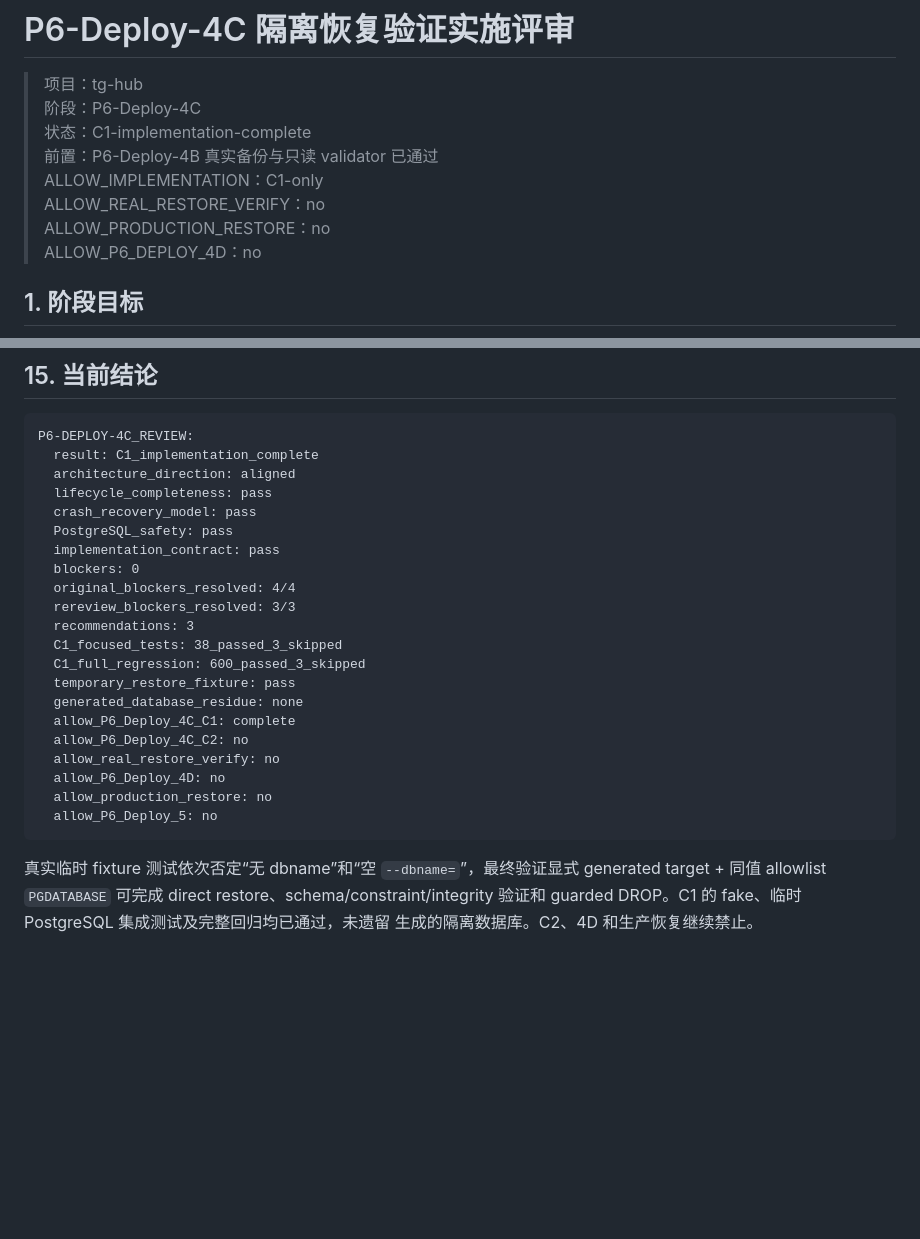
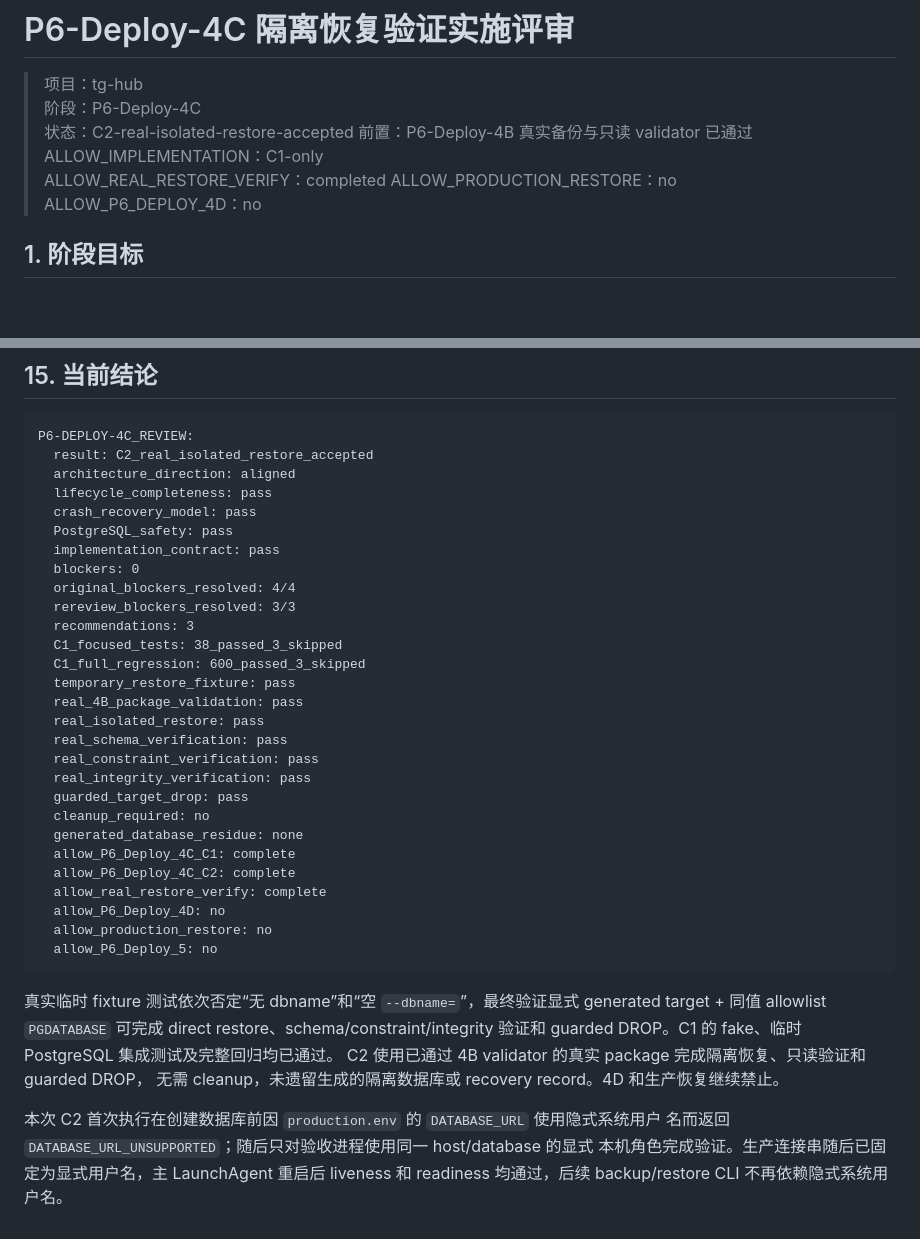
Before and after one commit to ShuKe-Kiwi/TG-HUB, a Markdown page: docs/P6_DEPLOY_4C_ISOLATED_RESTORE_REVIEW.zh-CN.md, 2 parts joined by grey strips. Drawn GitHub-style; blank space fills up the shorter version.

Commit message:
docs: archive real isolated restore acceptance

````diff
--- a/docs/P6_DEPLOY_4C_ISOLATED_RESTORE_REVIEW.zh-CN.md
+++ b/docs/P6_DEPLOY_4C_ISOLATED_RESTORE_REVIEW.zh-CN.md
@@ -2,10 +2,10 @@
 
 > 项目：tg-hub
 > 阶段：P6-Deploy-4C
-> 状态：C1-implementation-complete
+> 状态：C2-real-isolated-restore-accepted
 > 前置：P6-Deploy-4B 真实备份与只读 validator 已通过
 > ALLOW_IMPLEMENTATION：C1-only
-> ALLOW_REAL_RESTORE_VERIFY：no
+> ALLOW_REAL_RESTORE_VERIFY：completed
 > ALLOW_PRODUCTION_RESTORE：no
 > ALLOW_P6_DEPLOY_4D：no
 
@@ -519,7 +519,7 @@ terminate、DROP、record delete 或 lock release。
 
 ```text
 P6-DEPLOY-4C_REVIEW:
-  result: C1_implementation_complete
+  result: C2_real_isolated_restore_accepted
   architecture_direction: aligned
   lifecycle_completeness: pass
   crash_recovery_model: pass
@@ -532,10 +532,17 @@ P6-DEPLOY-4C_REVIEW:
   C1_focused_tests: 38_passed_3_skipped
   C1_full_regression: 600_passed_3_skipped
   temporary_restore_fixture: pass
+  real_4B_package_validation: pass
+  real_isolated_restore: pass
+  real_schema_verification: pass
+  real_constraint_verification: pass
+  real_integrity_verification: pass
+  guarded_target_drop: pass
+  cleanup_required: no
   generated_database_residue: none
   allow_P6_Deploy_4C_C1: complete
-  allow_P6_Deploy_4C_C2: no
-  allow_real_restore_verify: no
+  allow_P6_Deploy_4C_C2: complete
+  allow_real_restore_verify: complete
   allow_P6_Deploy_4D: no
   allow_production_restore: no
   allow_P6_Deploy_5: no
@@ -543,5 +550,11 @@ P6-DEPLOY-4C_REVIEW:
 
 真实临时 fixture 测试依次否定“无 dbname”和“空 `--dbname=`”，最终验证显式 generated
 target + 同值 allowlist `PGDATABASE` 可完成 direct restore、schema/constraint/integrity
-验证和 guarded DROP。C1 的 fake、临时 PostgreSQL 集成测试及完整回归均已通过，未遗留
-生成的隔离数据库。C2、4D 和生产恢复继续禁止。
+验证和 guarded DROP。C1 的 fake、临时 PostgreSQL 集成测试及完整回归均已通过。
+C2 使用已通过 4B validator 的真实 package 完成隔离恢复、只读验证和 guarded DROP，
+无需 cleanup，未遗留生成的隔离数据库或 recovery record。4D 和生产恢复继续禁止。
+
+本次 C2 首次执行在创建数据库前因 `production.env` 的 `DATABASE_URL` 使用隐式系统用户
+名而返回 `DATABASE_URL_UNSUPPORTED`；随后只对验收进程使用同一 host/database 的显式
+本机角色完成验证。生产连接串随后已固定为显式用户名，主 LaunchAgent 重启后 liveness
+和 readiness 均通过，后续 backup/restore CLI 不再依赖隐式系统用户名。
````
Also changed, not shown: docs/IMPLEMENTATION_STATUS.md (+3 -3 lines).
